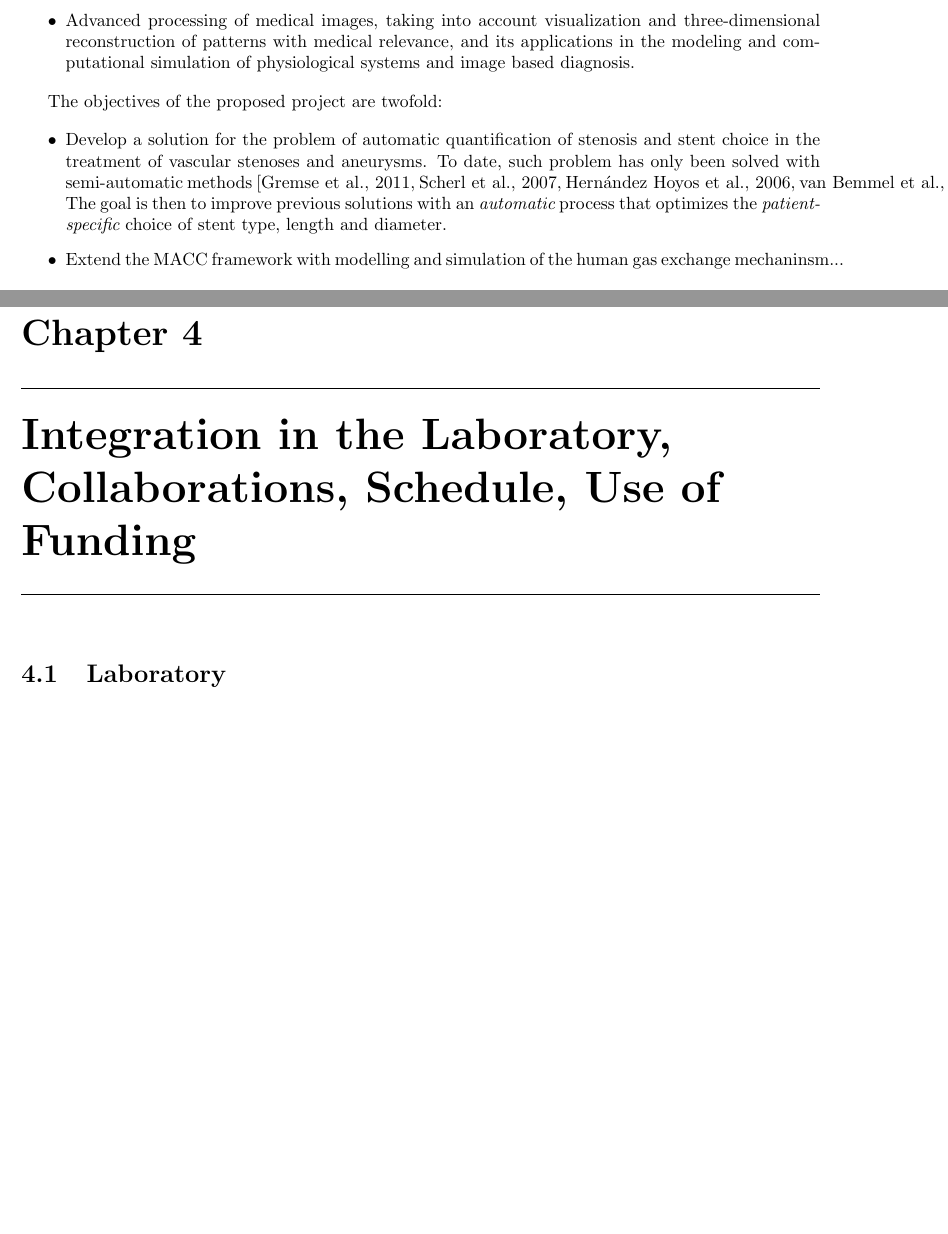
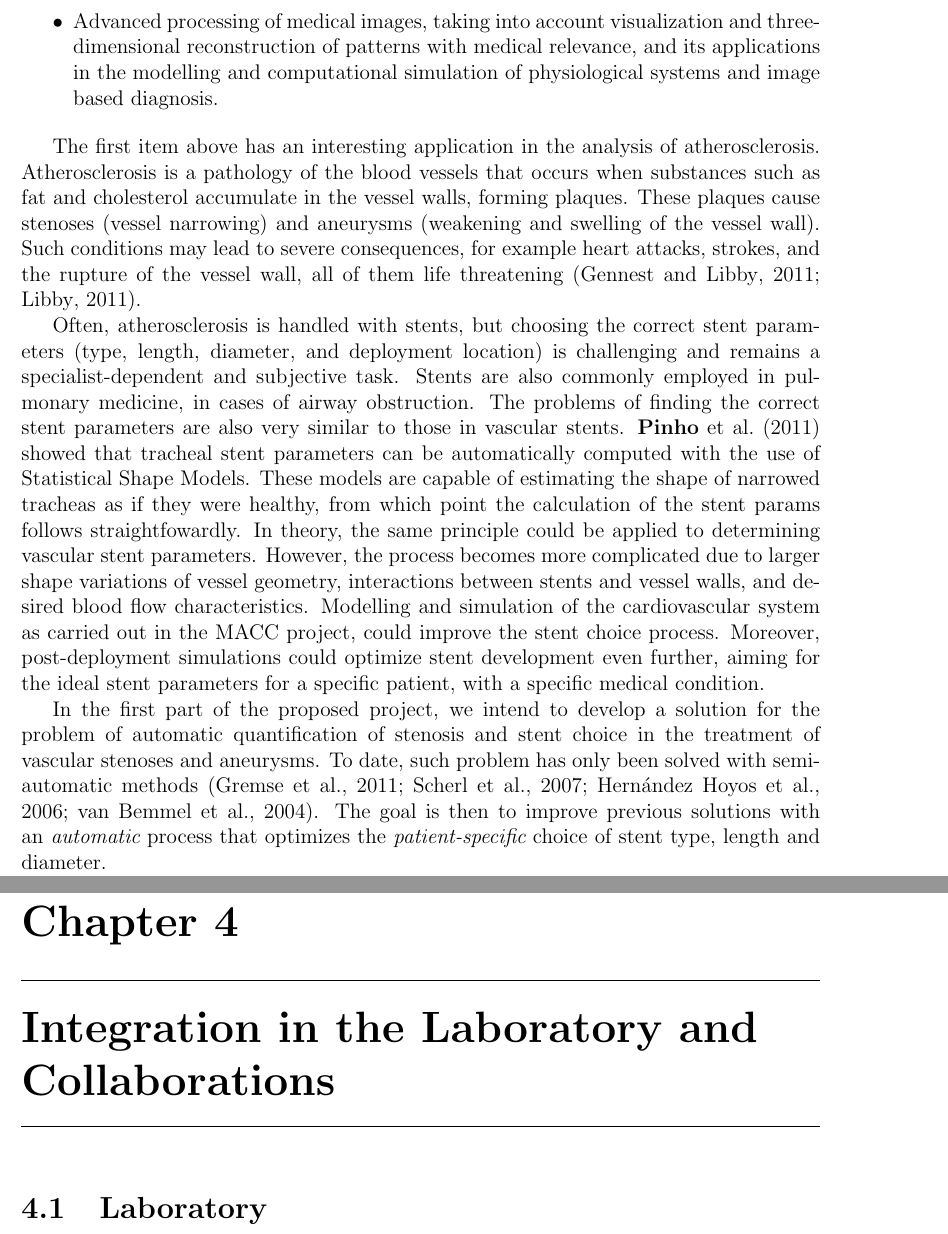
Before and after one commit to romulopinho/lncc, a LaTeX thesis (project.tex, which reads integration.tex, intro.tex): two parts of pages 6 and 14 of 18 before the commit and two parts of pages 6 and 17 of 24 after it, joined at a grey line, cut so that both start at the same text, the shorter picture padded with empty space. Compiled offline with pdfLaTeX.

Commit message:
introduction

```diff
--- a/integration.tex
+++ b/integration.tex
@@ -1,11 +1,12 @@
-\chapter[Integration in the Laboratory, Collaborations, Schedule, Use of Funding]
+\chapter[Integration in the Laboratory and Collaborations]
 {
 \hrule
 \medskip\medskip\medskip
-Integration in the Laboratory, Collaborations, Schedule, Use of Funding
+Integration in the Laboratory and Collaborations
 \medskip\medskip\medskip
 \hrule
 }
+\label{chap:integration}
 
 \section{Laboratory}
 
--- a/intro.tex
+++ b/intro.tex
@@ -25,7 +25,7 @@ In Brazil, the most notable example of the development of systems for the modell
 \begin{itemize}
 \item Modeling and simulation of the human cardiovascular system including the simulation of surgical procedures.
 \item Modeling and simulation of medical procedures for craniofacial traumatism (including the process of the reconstruction of craniofacial prostheses).
-\item Advanced processing of medical images, taking into account visualization and three-dimensional reconstruction of patterns with medical relevance, and its applications in the modeling and computational simulation of physiological systems and image based diagnosis.
+\item Advanced processing of medical images, taking into account visualization and three-dimensional reconstruction of patterns with medical relevance, and its applications in the modelling and computational simulation of physiological systems and image based diagnosis.
 % \item Development of collaborative virtual environments for virtual and augmented reality, as well as for telemanipulation in the medicine for training and formation of human resources, and for surgical planning.
 % \item System for public health monitoring including remote monitoring and emergency medical attendance (acute myocardial infarction).
 % \item Support for multimedia traffic in medical videoconferences.
@@ -33,31 +33,13 @@ In Brazil, the most notable example of the development of systems for the modell
 % \item Human resources formation in the areas mentioned above.
 \end{itemize}
 
+The first item above has an interesting application in the analysis of atherosclerosis. Atherosclerosis is a pathology of the blood vessels that occurs when substances such as fat and cholesterol accumulate in the vessel walls, forming plaques. These plaques cause stenoses (vessel narrowing) and aneurysms (weakening and swelling of the vessel wall). Such conditions may lead to severe consequences, for example heart attacks, strokes, and the rupture of the vessel wall, all of them life threatening \citep{Gennest,Libby}.
+
+Often, atherosclerosis is handled with stents, but choosing the correct stent parameters (type, length, diameter, and deployment location) is challenging and remains a specialist-dependent and subjective task. Stents are also commonly employed in pulmonary medicine, in cases of airway obstruction. The problems of finding the correct stent parameters are also very similar to those in vascular stents. \citet{Pinho:Trachea4} showed that tracheal stent parameters can be automatically computed with the use of Statistical Shape Models. These models are capable of estimating the shape of narrowed tracheas as if they were healthy, from which point the calculation of the stent params follows straightfowardly. In theory, the same principle could be applied to determining vascular stent parameters. However, the process becomes more complicated due to larger shape variations of vessel geometry, interactions between stents and vessel walls, and desired blood flow characteristics. Modelling and simulation of the cardiovascular system as carried out in the MACC project, could improve the stent choice process. Moreover, post-deployment simulations could optimize stent development even further, aiming for the ideal stent parameters for a specific patient, with a specific medical condition.
+
+In the first part of the proposed project, we intend to develop a solution for the problem of automatic quantification of stenosis and stent choice in the treatment of vascular stenoses and aneurysms. To date, such problem has only been solved with semi-automatic methods \citep{Gremse01092011,Scherl200721,HERN-06b,Bemmel}. The goal is then to improve previous solutions with an {\em automatic} process that optimizes the {\em patient-specific} choice of stent type, length and diameter.
 
 
-% promoted a development without precedents in the history of the human society. The popularization of the personal computer, the advent of the internet, the development of wireless communication, of the high performance distributed computing, distributed databases and data mining for knowledge discovery, monitoring techniques, scientific visualization, virtual reality, numerical simulation and computational modeling of complex systems, nowadays permeate all the human activities giving rise to huge and deep changes.
-%
-% In medicine, this new reality had its roots in the beginning of the 20th Century, when it was called telemedicine (according to World Health Organization, “telemedicine is the supply of services related to healthcare when distance is a critical factor. Such services are provided by healthcare professionals, using communication and information technologies…”). However, this is currently outdated in front of the possibilities that arise with the use of the newer technologies mentioned above. For example, through the computational modeling of complex physiological systems that couple, by means of several multiple spatial scales (from 1nm for the pore size in ion channels to 1m for the size of the human body) and temporal scales (from 10-6s for the Brownian motion to 109s of our life-time), the biochemistry, the biophysics and the cellular anatomy, tissues and organs, is possible to gain insight into their functioning under normal conditions, as well as under conditions changed by pathological processes or medical procedures, giving additional information that contribute to the enhancement of diagnosis, treatment and planning of diverse medical procedures.
-%
-% In this way, the scientific computation produces huge and deep changes in the medicine because it allows:
-%
-% \begin{itemize}
-% \item a synthesis of the image based diagnosis that, when coupled to the modeling and simulation, permits the development of new therapeutic techniques in real-time to improve medical procedures and treatments;
-% \item the development of models and accurate simulators of the different systems within the human body and its inter-relation integrating anatomy, physiology, biomechanical properties, cellular biology and biochemistry for therapeutic and research applications, and also for human resources formation and training;
-% \item to develop a “virtual body” for each patient in order to serve as a repository for diagnosis, pathologies and other medical information about the patient. In turn, this “virtual body” allows to increase the communication between patient and physician, furnishing a reference for exams, pathologies and changes that take place as time goes by;
-% \item to make use of these models and simulators of high accuracy for surgical planning, and medical training. These simulators permit a real interaction between the user and parts of our body, represented by realistic physical and physiological properties, for educational and research purposes as well as for the development of medical applications.
-% \end{itemize}
-%
-%
-% Evidences of this new trend can be found in projects developed in the United States and in several countries of the European Community such as:
-%
-% \begin{itemize}
-% \item Physiome Project of the International Union of Physiological Sciences (http://www.physiome.org.nz/).
-% \item Virtual Human Project, (http://www.ornl.gov/sci/virtualhuman/).
-% \item The Digital Human Project – Federation of American Scientist (http://www.fas.org/dh).
-% \item EuroPhysiome Project HaeMOdel – Mathematical Modeling of the Cardiovascular System http://mox.polimi.it/it/progetti/haemodel/?en=en).
-% \item SimBio – Simulation in Biology (www.simbio.de/).
-% \item GEMSS – Grid for Medical Simulation Service (http://www.it.neclab.eu/gemss/).
-% \end{itemize}
+%%%%%%%%%%%%%%
 
 
@@ -64,11 +47,2 @@ In Brazil, the most notable example of the development of systems for the modell
 
-The objectives of the proposed project are twofold:
-
-\begin{itemize}
-\item Develop a solution for the problem of automatic quantification of stenosis and stent choice in the treatment of vascular stenoses and aneurysms. To date, such problem has only been solved with semi-automatic methods \citep{Gremse01092011,Scherl200721,HERN-06b,Bemmel}. The goal is then to improve previous solutions with an {\em automatic} process that optimizes the {\em patient-specific} choice of stent type, length and diameter.
-\item Extend the MACC framework with modelling and simulation of the human gas exchange mechaninsm...
-
-\end{itemize}
-
-
-The following sections present the main challenges involved in the project and the approaches to solve them.
+The following sections set forth the main challenges involved in the project and the approaches to solve them. Chapter \ref{chap:stenosis} presents the ideas proposed for the first part of the project, that is, the problem of automatically determining stent parameters for the treatment of vascular stenoses and aneurysms. For the second part, chapter \ref{chap:pulmolab} describes how The PulMoLab will be set up and it will be integrating with the work developed in the HeMoLab group of the LNCC. Chapter \ref{chap:integration} describes how the proposed project will fit into the framework of the HeMoLab/LNCC group, how it will benefit from the group's expertise, and what which ways it will add value to the existing work. Finally, Chapter \ref{chap:schedule} shows tentative schedules for the development of the project, as well as how the project funding will be employed.
--- a/project.tex
+++ b/project.tex
@@ -1,4 +1,4 @@
-\documentclass[a4paper]{report}
+\documentclass[a4paper,12pt]{report}
 
 \usepackage{fullpage}
 \usepackage{graphics}
@@ -6,12 +6,13 @@
 \usepackage[table]{xcolor}
 \usepackage{graphicx}
 \usepackage{pdfpages}
+\usepackage{natbib}
 
 \newcommand{\fixedland}{{\it Fixed Landmarks}}
 \newcommand{\challenge}{\paragraph{Challenge}}
 \newcommand{\method}{\paragraph{Method}}
 \newcommand{\approach}{\paragraph{Proposed Approach}}
-\newcommand{\citep}{\cite}
+% \newcommand{\citep}{\cite}
 
 \title{Programa Ci\^encia sem Fronteiras -- Bolsa Jovens Talentos\\
 Proposta de Projeto de Pesquisa}
```
Also changed, not shown: pulmolab.tex (+1 -0 lines), stenosis.tex (+1 -2 lines), integration.tex (9 more changed lines), intro.tex (3 more changed lines).
